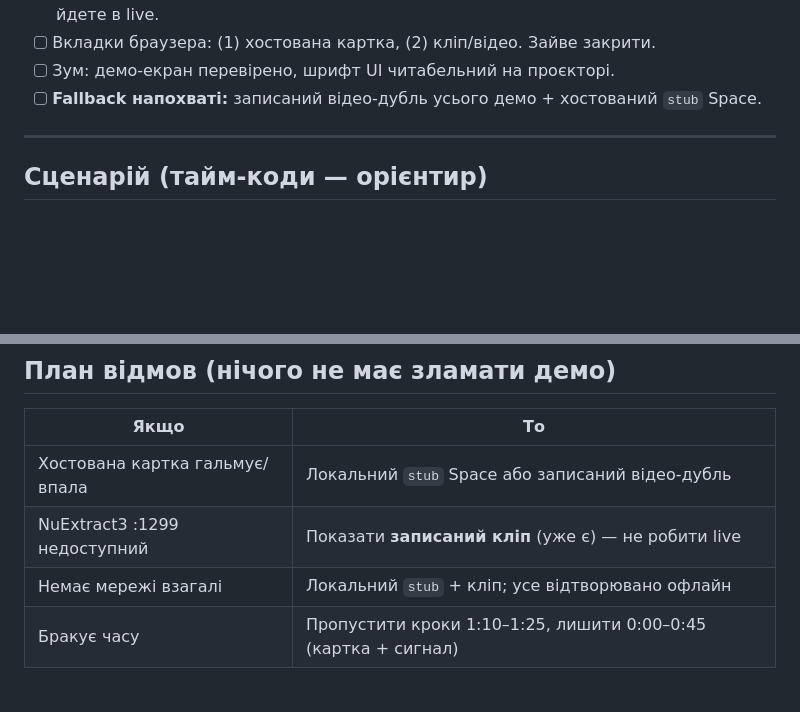
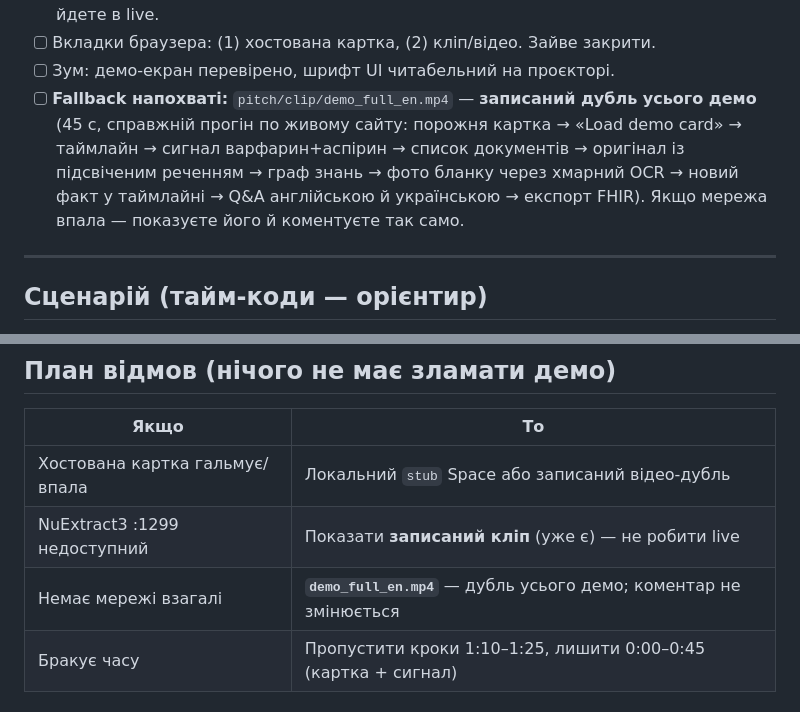
Before and after one commit to SZabolotnii/Digital_Future_Hackathon, a Markdown page: pitch/DEMO_RUNBOOK.md, 2 parts joined by grey strips. Drawn GitHub-style; blank space fills up the shorter version.

Commit message:
docs(pitch): record the full-demo fallback video the runbook was already promising
The runbook listed "записаний відео-дубль усього демо" under the pre-flight
checklist, but no such recording existed — only the 7-second NuExtract clip. If the
network had died on stage there would have been nothing to show.

pitch/clip/demo_full_en.mp4 (45s) is a real run through the live site, in order:
empty card → Load demo card → creatinine 88→135 timeline → the warfarin + aspirin
signal → submitted documents → the source document with the extracted sentence
highlighted → knowledge graph with a fact traced back to its document → photo of the
lab report through the cloud OCR → the new measurement landing in the timeline and
the decision escalating → Q&A answered in English and then in Ukrainian, both citing
the same five sources → FHIR export.

Nothing is staged: the photo really went through the cloud lab during the recording,
which is why doc-ocr-21761ab13bcc appears among the sources of both answers.

Co-Authored-By: Claude Opus 4.8 <noreply@anthropic.com>

```diff
--- a/pitch/DEMO_RUNBOOK.md
+++ b/pitch/DEMO_RUNBOOK.md
@@ -21,7 +21,11 @@
       робить OCR через хмарний Lab. Піднімати :1299 — лише якщо свідомо йдете в live.
 - [ ] Вкладки браузера: (1) хостована картка, (2) кліп/відео. Зайве закрити.
 - [ ] Зум: демо-екран перевірено, шрифт UI читабельний на проєкторі.
-- [ ] **Fallback напохваті:** записаний відео-дубль усього демо + хостований `stub` Space.
+- [ ] **Fallback напохваті:** `pitch/clip/demo_full_en.mp4` — **записаний дубль усього демо**
+      (45 c, справжній прогін по живому сайту: порожня картка → «Load demo card» → таймлайн →
+      сигнал варфарин+аспірин → список документів → оригінал із підсвіченим реченням → граф знань →
+      фото бланку через хмарний OCR → новий факт у таймлайні → Q&A англійською й українською →
+      експорт FHIR). Якщо мережа впала — показуєте його й коментуєте так само.
 
 ---
 
@@ -155,7 +159,7 @@ cold-start (~45 c). На сцені — **локальний кліп** (нул
 |---|---|
 | Хостована картка гальмує/впала | Локальний `stub` Space або записаний відео-дубль |
 | NuExtract3 :1299 недоступний | Показати **записаний кліп** (уже є) — не робити live |
-| Немає мережі взагалі | Локальний `stub` + кліп; усе відтворювано офлайн |
+| Немає мережі взагалі | **`demo_full_en.mp4`** — дубль усього демо; коментар не змінюється |
 | Бракує часу | Пропустити кроки 1:10–1:25, лишити 0:00–0:45 (картка + сигнал) |
 
 ## Якщо журі саме клікне «завантажити фото» на живому сайті
```
